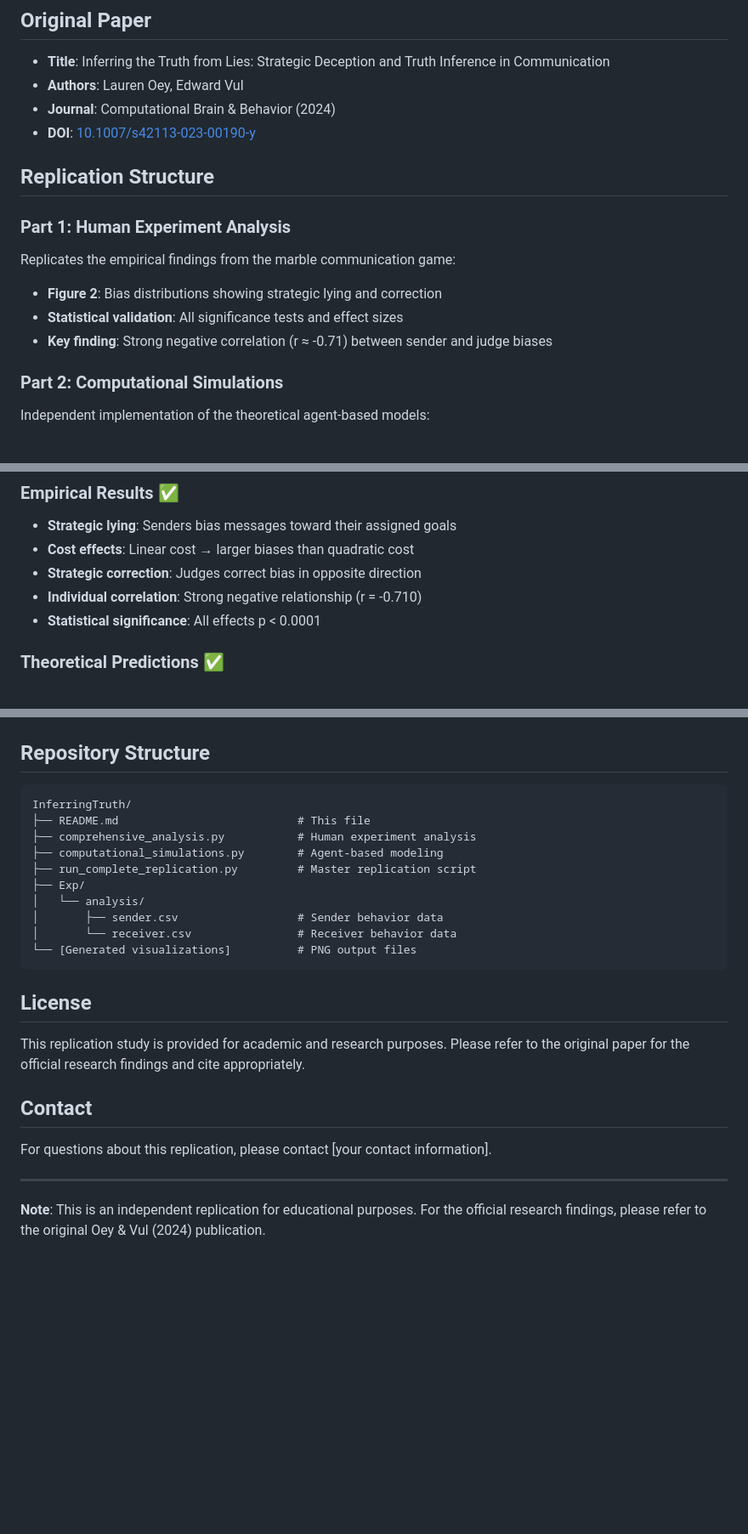
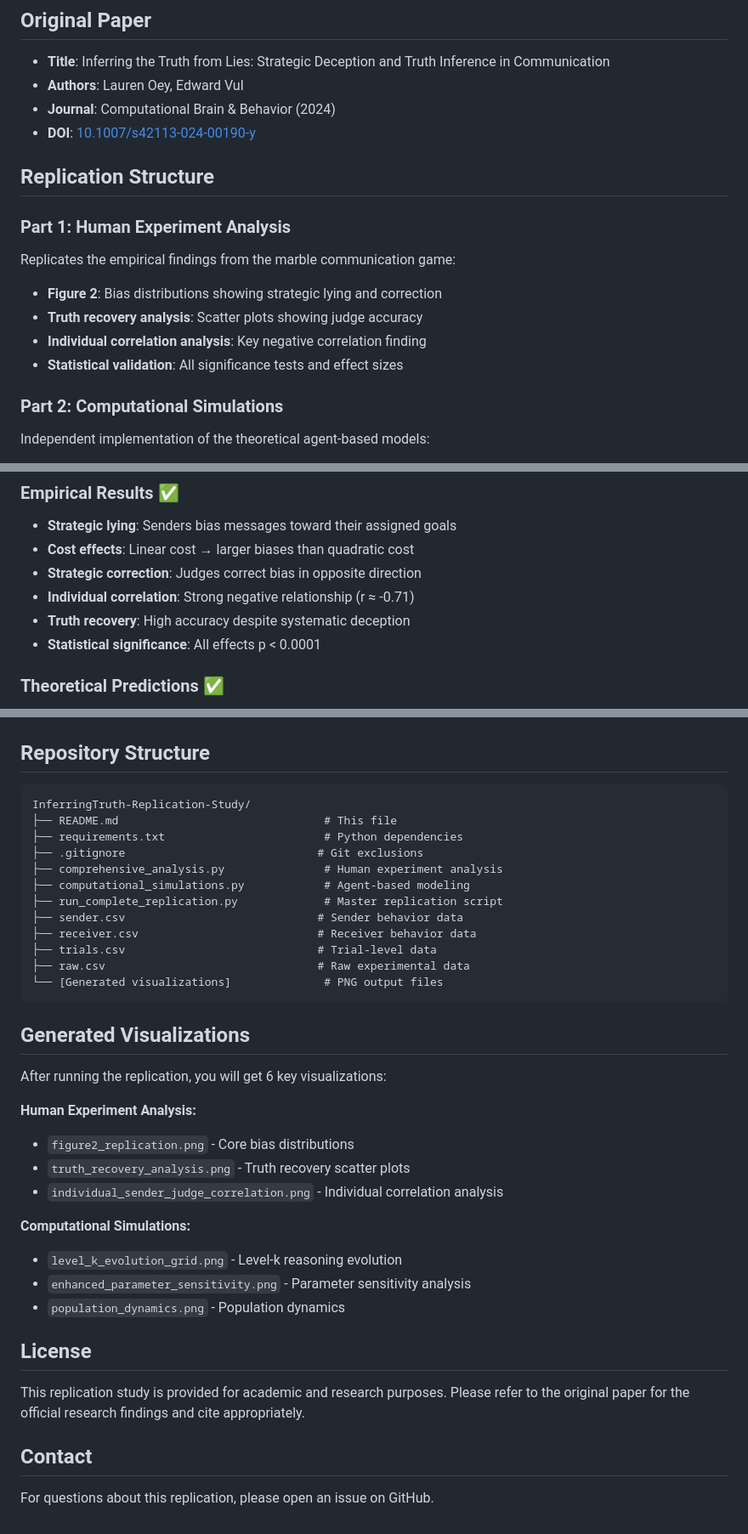
Before and after one commit to batuhansolmaz/InferringTruth-Replication-Study, a Markdown page: README.md, 3 parts joined by grey strips. Shown at 85% size. GitHub-like rendering; blank space fills up the shorter version.

````diff
--- a/README.md
+++ b/README.md
@@ -13,15 +13,16 @@ This repository contains a complete replication of Oey & Vul (2024), including b
 - **Title**: Inferring the Truth from Lies: Strategic Deception and Truth Inference in Communication
 - **Authors**: Lauren Oey, Edward Vul
 - **Journal**: Computational Brain & Behavior (2024)
-- **DOI**: [10.1007/s42113-023-00190-y](https://doi.org/10.1007/s42113-023-00190-y)
+- **DOI**: [10.1007/s42113-024-00190-y](https://doi.org/10.1007/s42113-024-00190-y)
 
 ## Replication Structure
 
 ### Part 1: Human Experiment Analysis
 Replicates the empirical findings from the marble communication game:
 - **Figure 2**: Bias distributions showing strategic lying and correction
+- **Truth recovery analysis**: Scatter plots showing judge accuracy
+- **Individual correlation analysis**: Key negative correlation finding
 - **Statistical validation**: All significance tests and effect sizes
-- **Key finding**: Strong negative correlation (r ≈ -0.71) between sender and judge biases
 
 ### Part 2: Computational Simulations
 Independent implementation of the theoretical agent-based models:
@@ -82,7 +93,8 @@ python computational_simulations.py
 - **Strategic lying**: Senders bias messages toward their assigned goals
 - **Cost effects**: Linear cost → larger biases than quadratic cost
 - **Strategic correction**: Judges correct bias in opposite direction
-- **Individual correlation**: Strong negative relationship (r = -0.710)
+- **Individual correlation**: Strong negative relationship (r ≈ -0.71)
+- **Truth recovery**: High accuracy despite systematic deception
 - **Statistical significance**: All effects p < 0.0001
 
 ### Theoretical Predictions ✅
@@ -178,17 +209,33 @@ If you use this replication in your research, please cite both the original pape
 ## Repository Structure
 
 ```
-InferringTruth/
-├── README.md                           # This file
-├── comprehensive_analysis.py           # Human experiment analysis
-├── computational_simulations.py        # Agent-based modeling
-├── run_complete_replication.py         # Master replication script
-├── Exp/
-│   └── analysis/
-│       ├── sender.csv                  # Sender behavior data
-│       └── receiver.csv                # Receiver behavior data
-└── [Generated visualizations]          # PNG output files
+InferringTruth-Replication-Study/
+├── README.md                               # This file
+├── requirements.txt                        # Python dependencies
+├── .gitignore                             # Git exclusions
+├── comprehensive_analysis.py               # Human experiment analysis
+├── computational_simulations.py            # Agent-based modeling
+├── run_complete_replication.py             # Master replication script
+├── sender.csv                             # Sender behavior data
+├── receiver.csv                           # Receiver behavior data
+├── trials.csv                             # Trial-level data
+├── raw.csv                                # Raw experimental data
+└── [Generated visualizations]              # PNG output files
 ```
+
+## Generated Visualizations
+
+After running the replication, you will get 6 key visualizations:
+
+**Human Experiment Analysis:**
+- `figure2_replication.png` - Core bias distributions
+- `truth_recovery_analysis.png` - Truth recovery scatter plots
+- `individual_sender_judge_correlation.png` - Individual correlation analysis
+
+**Computational Simulations:**
+- `level_k_evolution_grid.png` - Level-k reasoning evolution
+- `enhanced_parameter_sensitivity.png` - Parameter sensitivity analysis
+- `population_dynamics.png` - Population dynamics
 
 ## License
 
@@ -196,8 +243,4 @@ This replication study is provided for academic and research purposes. Please re
 
 ## Contact
 
-For questions about this replication, please contact [your contact information].
-
----
-
-**Note**: This is an independent replication for educational purposes. For the official research findings, please refer to the original Oey & Vul (2024) publication.
+For questions about this replication, please open an issue on GitHub.
````
Also changed, not shown: other parts of README.md (+44 -15 lines).
